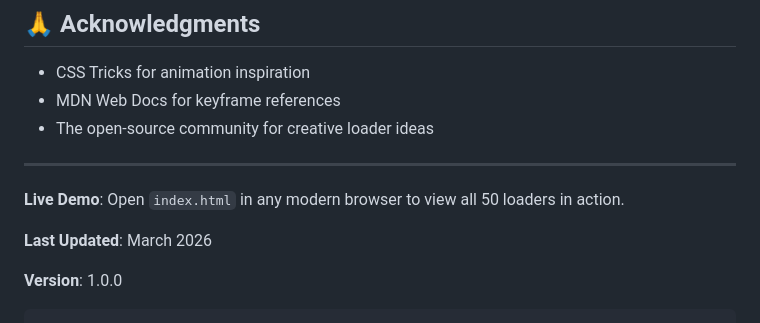
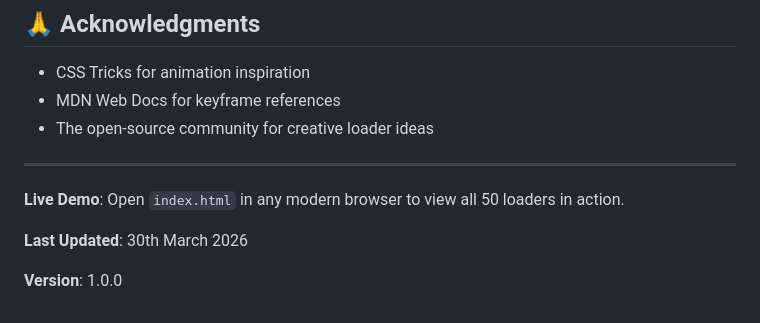
Before and after one commit to gauravdixit011/50-loader-spinner-html-css-js, a Markdown page: README.md, the part around the change. GitHub-like rendering.

Commit message:
Update last updated date format in README

````diff
--- a/README.md
+++ b/README.md
@@ -336,7 +336,6 @@ MIT License - Free for personal and commercial use.
 
 **Live Demo**: Open `index.html` in any modern browser to view all 50 loaders in action.
 
-**Last Updated**: March 2026
+**Last Updated**: 30th March 2026
 
 **Version**: 1.0.0
-```
````
